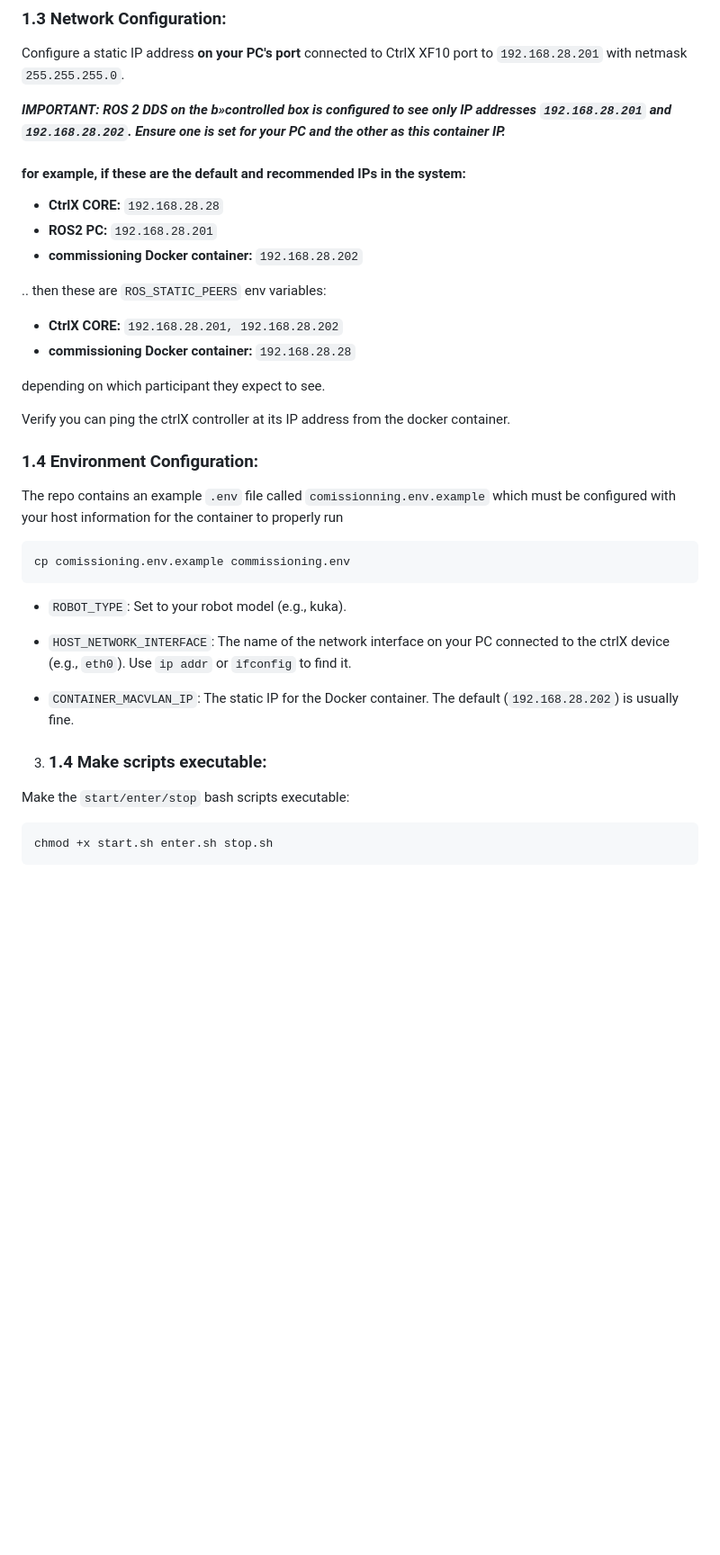
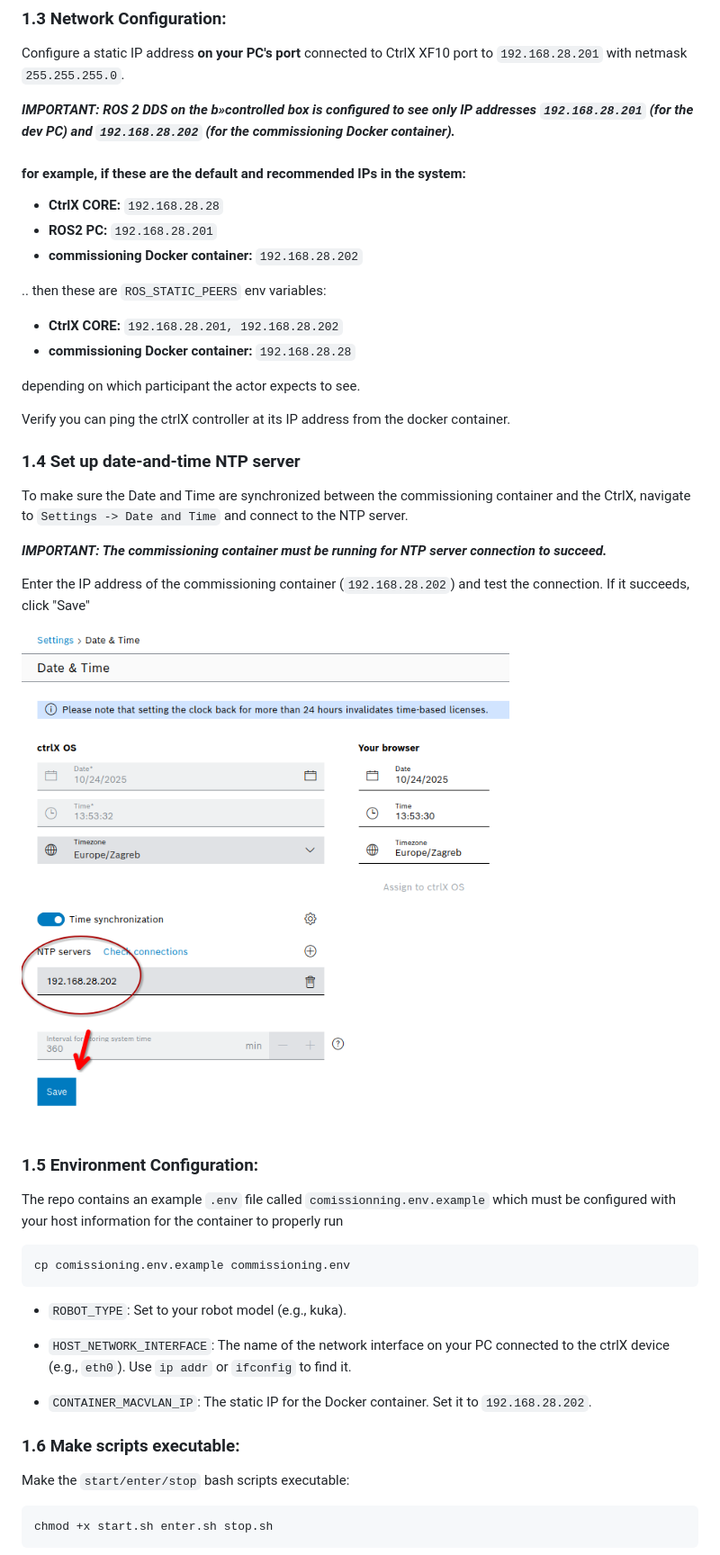
Before and after one commit to b-robotized/b_ctrldbox_commissioning, a Markdown page: docs/SETUP_COMMMISSIONING.md, the part around the change. Shown at 90% size. Rendered like a GitHub page; pictures changed too: docs/assets/ctrlx_date_and_time.png (added); blank space fills up the shorter version.

Commit message:
add date-and-time instructions
* ensure .28.202 is default for container

````diff
--- a/docs/SETUP_COMMMISSIONING.md
+++ b/docs/SETUP_COMMMISSIONING.md
@@ -19,7 +19,7 @@ The commissioning PC host runs a Dockerized ROS 2 environment to communicate wit
 
   Configure a static IP address **on your PC's port** connected to CtrlX XF10 port to `192.168.28.201` with netmask `255.255.255.0`.
 
-  ***IMPORTANT: ROS 2 DDS on the b»controlled box is configured to see only IP addresses `192.168.28.201` and `192.168.28.202`. Ensure one is set for your PC and the other as this container IP.***
+  ***IMPORTANT: ROS 2 DDS on the b»controlled box is configured to see only IP addresses `192.168.28.201` (for the dev PC) and `192.168.28.202` (for the commissioning Docker container).***
 
   #### for example, if these are the default and recommended IPs in the system:
 
@@ -31,11 +31,20 @@ The commissioning PC host runs a Dockerized ROS 2 environment to communicate wit
   - **CtrlX CORE:** `192.168.28.201, 192.168.28.202`
   - **commissioning Docker container:** `192.168.28.28`
 
-  depending on which participant they expect to see.
+  depending on which participant the actor expects to see.
 
   Verify you can ping the ctrlX controller at its IP address from the docker container.
 
-### 1.4 Environment Configuration:
+### 1.4 Set up date-and-time NTP server
+To make sure the Date and Time are synchronized between the commissioning container and the CtrlX, navigate to `Settings -> Date and Time` and connect to the NTP server.
+
+***IMPORTANT: The commissioning container must be running for NTP server connection to succeed.***
+
+Enter the IP address of the commissioning container (`192.168.28.202`) and test the connection. If it succeeds, click "Save"
+
+![date-and-time](assets/ctrlx_date_and_time.png)
+
+### 1.5 Environment Configuration:
 
   The repo contains an example `.env` file called `comissionning.env.example` which must be configured with your host information for the container to properly run
 
@@ -46,9 +55,9 @@ The commissioning PC host runs a Dockerized ROS 2 environment to communicate wit
 
   * `HOST_NETWORK_INTERFACE`: The name of the network interface on your PC connected to the ctrlX device (e.g., `eth0`). Use `ip addr` or `ifconfig` to find it.
 
-  * `CONTAINER_MACVLAN_IP`: The static IP for the Docker container. The default (`192.168.28.202`) is usually fine.
+  * `CONTAINER_MACVLAN_IP`: The static IP for the Docker container. Set it to `192.168.28.202`.
 
-3. ### 1.4 Make scripts executable:
+### 1.6 Make scripts executable:
 
   Make the `start/enter/stop` bash scripts executable:
   ```
````
